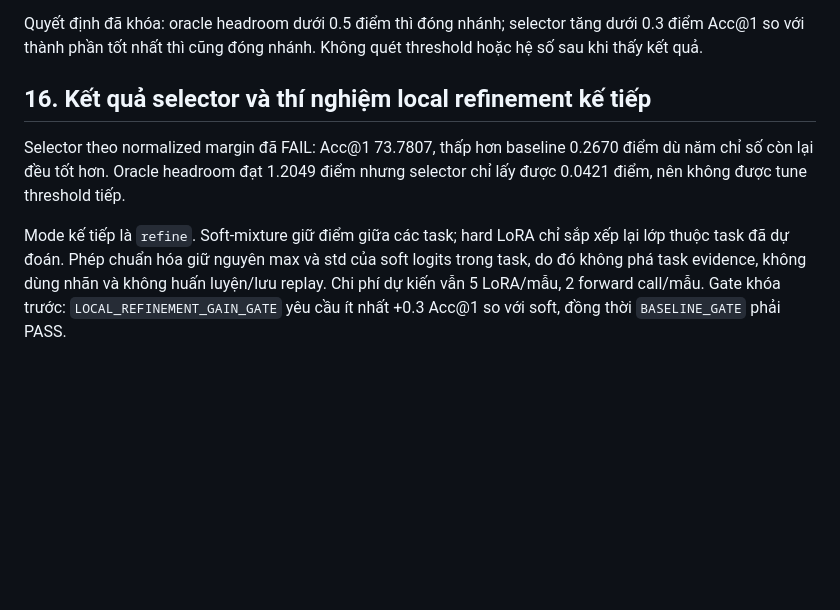
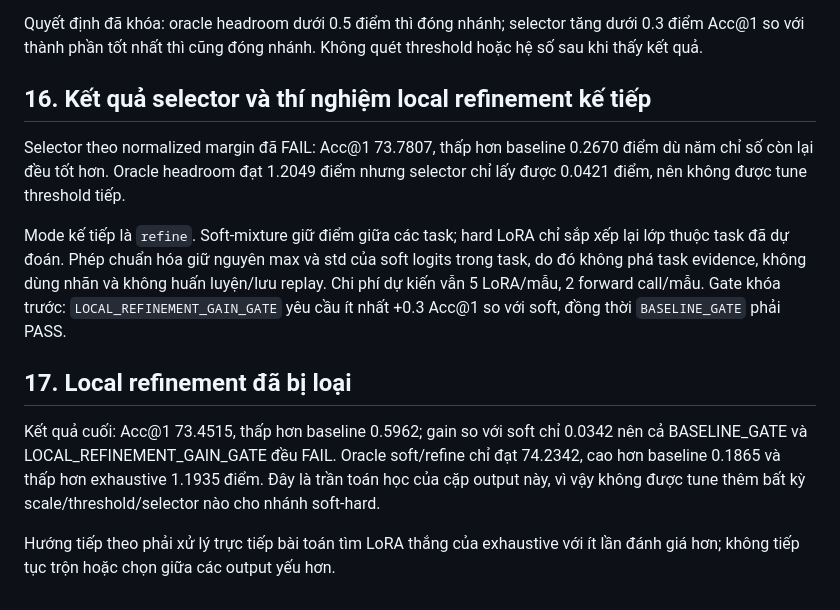
Before and after one commit to Truong140206/Hybrid_ReMatching, a Markdown page: WORK_HANDOFF_VI.md, the part around the change. Rendered like a GitHub page; blank space fills up the shorter version.

```diff
--- a/WORK_HANDOFF_VI.md
+++ b/WORK_HANDOFF_VI.md
@@ -407,6 +407,7 @@ có thêm `SoftAcc@1`, `HardAcc@1`, `SoftHardAgree`, `SoftOnlyCorrect`,
 Quyết định đã khóa: oracle headroom dưới 0.5 điểm thì đóng nhánh; selector tăng
 dưới 0.3 điểm Acc@1 so với thành phần tốt nhất thì cũng đóng nhánh. Không quét
 threshold hoặc hệ số sau khi thấy kết quả.
+
 ## 16. Kết quả selector và thí nghiệm local refinement kế tiếp
 
 Selector theo normalized margin đã FAIL: Acc@1 73.7807, thấp hơn baseline
@@ -419,3 +420,13 @@ soft logits trong task, do đó không phá task evidence, không dùng nhãn v
 huấn luyện/lưu replay. Chi phí dự kiến vẫn 5 LoRA/mẫu, 2 forward call/mẫu.
 Gate khóa trước: `LOCAL_REFINEMENT_GAIN_GATE` yêu cầu ít nhất +0.3 Acc@1 so với
 soft, đồng thời `BASELINE_GATE` phải PASS.
+## 17. Local refinement đã bị loại
+
+Kết quả cuối: Acc@1 73.4515, thấp hơn baseline 0.5962; gain so với soft chỉ
+0.0342 nên cả BASELINE_GATE và LOCAL_REFINEMENT_GAIN_GATE đều FAIL. Oracle
+soft/refine chỉ đạt 74.2342, cao hơn baseline 0.1865 và thấp hơn exhaustive
+1.1935 điểm. Đây là trần toán học của cặp output này, vì vậy không được tune
+thêm bất kỳ scale/threshold/selector nào cho nhánh soft-hard.
+
+Hướng tiếp theo phải xử lý trực tiếp bài toán tìm LoRA thắng của exhaustive với
+ít lần đánh giá hơn; không tiếp tục trộn hoặc chọn giữa các output yếu hơn.
```
Also changed, not shown: EXPERIMENT_PROGRESS_VI.md (+17 -0 lines).
